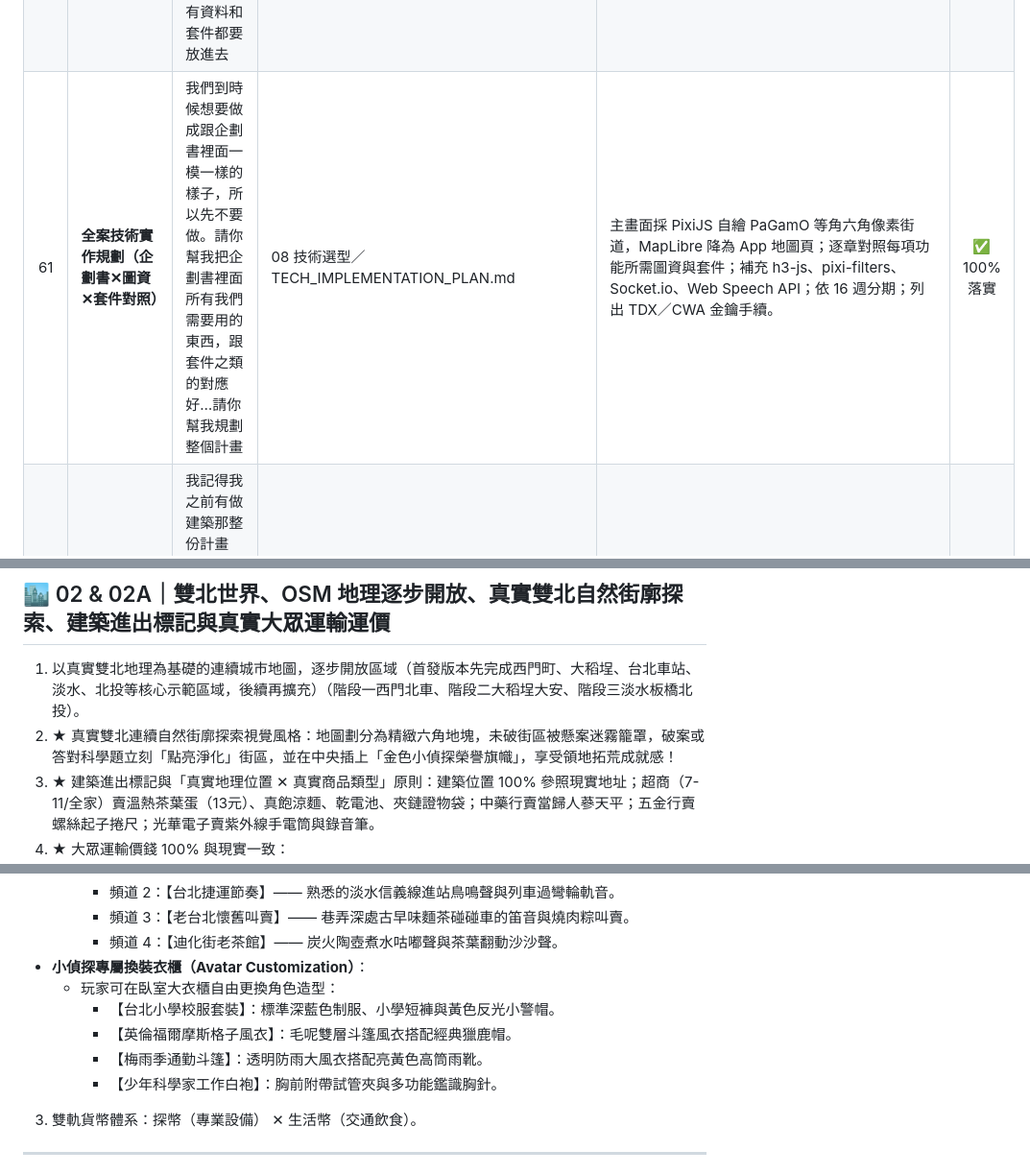
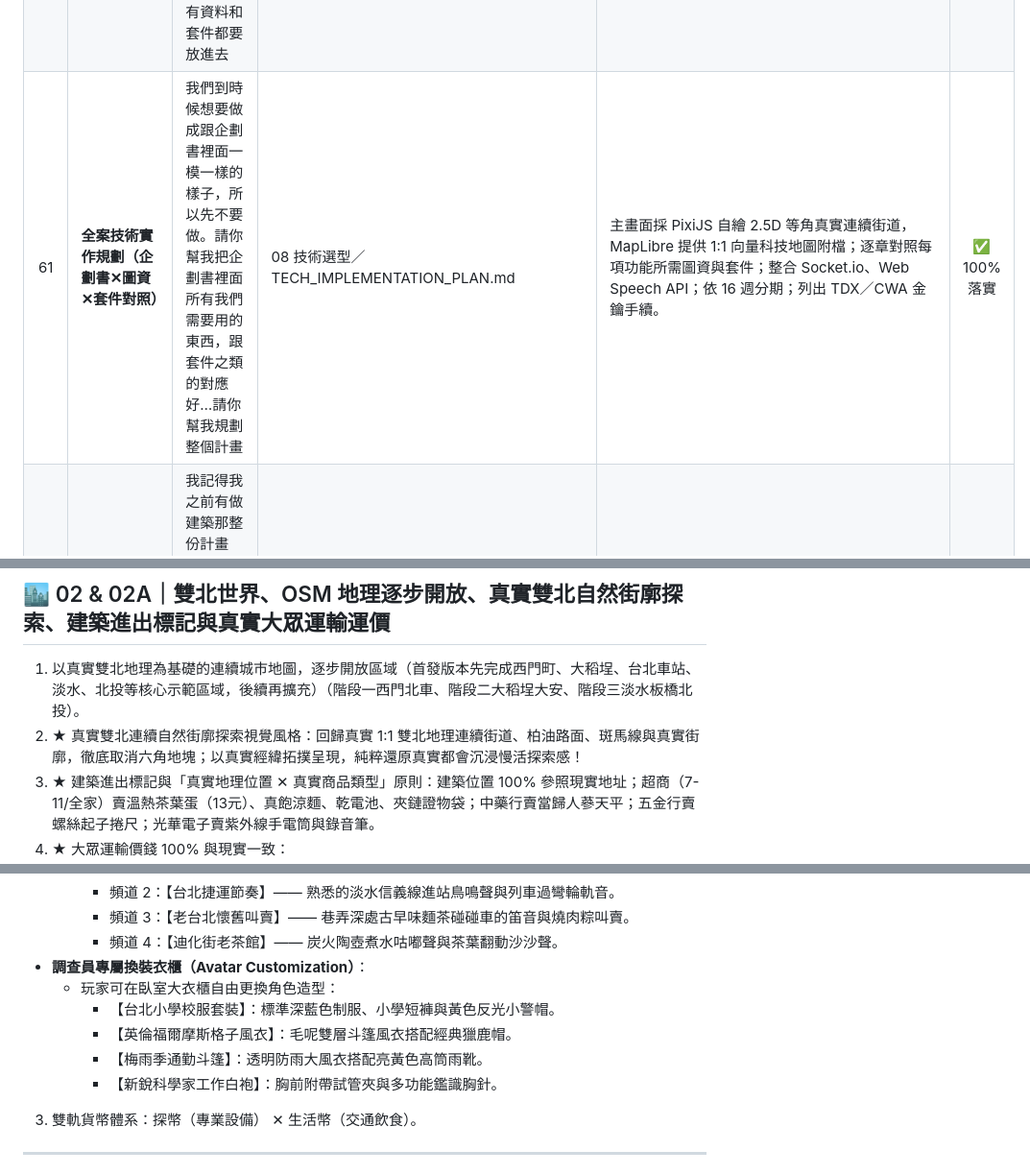
Before and after one commit to hsiaoyujui114-code/taipei-detective-rpg, a Markdown page: PROJECT_PROPOSAL.md, 3 parts joined by grey strips. Shown at 96% size. Rendered like a GitHub page.

```diff
--- a/PROJECT_PROPOSAL.md
+++ b/PROJECT_PROPOSAL.md
@@ -74,7 +74,7 @@
 | 58 | **獨立視窗強制置頂開啟 11 大套件分頁** | 你沒開 | 08 技術選型與開源套件庫 | 針對分頁隱藏於背景問題，改採專屬 AppleScript 於 macOS 桌面中央新建 Chrome 獨立視窗排入 11 大套件分頁，並調用 set index to 1 與 activate 指令強制拉至螢幕最前端置頂。 | ✅ 100% 落實 |
 | 59 | **11大開源套件職責分工架構與安裝手續規範** | 請跟我介紹一下，你認為在你給我的 11 個套件裡面，我們可以怎麼分配使用？哪個最推薦？要怎麼分配或怎麼使用？還是說，假裝我現在叫你放第一個套件進去，你可以直接放嗎？還是我需要做什麼手續你才能放？... | 08 技術選型與開源套件庫 | 明確釐清安裝需經委託人口頭確認手續（符合先不要動代碼原則），全盤建立 11 大套件五大專業崗位職責分配架構（PixiJS 渲染、MapLibre 2.5D地圖、ngraph.path路網尋路、SAT.js碰撞、Bondage.js對話、Howler.js音效）。 | ✅ 100% 落實 |
 | 60 | **精選圖資與核心套件無縫串接工作流規劃** | 幫我跟前面你跟我說的地圖資料和套件結合，告訴我這些東西可以如何一起使用，不一定我有資料和套件都要放進去 | 08 技術選型與真實GIS管線 | 確立圖資瘦身法則（312MB PBF 抽取為輕量雙北 GeoJSON）與 4+2 核心套件串接管線：MapLibre GL JS（底圖/2.5D建築）＋ PixiJS（動態公車游標）＋ ngraph.path（真實路網尋路）＋ SAT.js（店鋪光圈碰撞）＋ Howler.js（音效）＋ Bondage.js（偵探對話）。 | ✅ 100% 落實 |
-| 61 | **全案技術實作規劃（企劃書✕圖資✕套件對照）** | 我們到時候想要做成跟企劃書裡面一模一樣的樣子，所以先不要做。請你幫我把企劃書裡面所有我們需要用的東西，跟套件之類的對應好…請你幫我規劃整個計畫 | 08 技術選型／TECH_IMPLEMENTATION_PLAN.md | 主畫面採 PixiJS 自繪 PaGamO 等角六角像素街道，MapLibre 降為 App 地圖頁；逐章對照每項功能所需圖資與套件；補充 h3-js、pixi-filters、Socket.io、Web Speech API；依 16 週分期；列出 TDX／CWA 金鑰手續。 | ✅ 100% 落實 |
+| 61 | **全案技術實作規劃（企劃書✕圖資✕套件對照）** | 我們到時候想要做成跟企劃書裡面一模一樣的樣子，所以先不要做。請你幫我把企劃書裡面所有我們需要用的東西，跟套件之類的對應好…請你幫我規劃整個計畫 | 08 技術選型／TECH_IMPLEMENTATION_PLAN.md | 主畫面採 PixiJS 自繪 2.5D 等角真實連續街道，MapLibre 提供 1:1 向量科技地圖附檔；逐章對照每項功能所需圖資與套件；整合 Socket.io、Web Speech API；依 16 週分期；列出 TDX／CWA 金鑰手續。 | ✅ 100% 落實 |
 | 62 | **建築系統與全案工序寫入企劃書09A路線圖** | 我記得我之前有做建築那整份計畫書。整份計畫書裡面的那些東西要如何製作、要如何做出來？具體可以怎麼製作、要先做什麼再做什麼？可以用什麼套件？請把這些全部告訴我，並且幫我寫在這本計畫書裡面... | 09A 全案製作路線圖、02 建築系統 | 建築 4 步工序完整落地（OSM 抽取、50%剪裁、PixiJS 2.5D等角立體、SAT.js進出光圈、4大室內模板）與全案 16 週先後順序（0準備 ➔ 1地基 ➔ 2核心破案 ➔ 3內容擴充 ➔ 4連線發表）正式寫入企劃書本體 09A 專章！ | ✅ 100% 落實 |
 | 63 | **全域嚴格禁用「藝碩／益碩」稱謂（永久最高禁忌條款）** | 之前我們說不要「少年偵探」，我其實也是認為不要比較好。但就算改成什麼市民的，我希望不要有「藝碩」，什麼市民藝碩、什麼都會教授藝碩的，我都不要「藝碩」這個名字。其他人的名字我無所謂，但千萬不要用「藝碩」， | 全案規範 ✕ AI 交接守則 | 【全域全面清除「藝碩／益碩」稱謂並立為永久絕對禁忌】：1. 程式碼（如 game.js 模擬市民改為「市民_志明」）、企劃書（「益碩交通機制」全數改為「交通脈動戰略應用」）、對話紀錄、專案規格全檔檢索替換，0 處殘留；2. 與「🈲 嚴格禁用少年偵探」並列專案最高憲法級禁忌，未來無論是市民、教授、組員、案件關係人或任何 NPC，絕對不得使用「藝碩／益碩」此名字！ | ✅ 100% 落實 |
 | 64 | **全面取消 PaGamO 六角領地，回歸真實連續自然街廓** | 我不要向PaGamO 六角領地的樣子 | 02 OSM 地理與標記、08 技術選型、09A 路線圖 | 【遵照委託人指示徹底移除 PaGamO 六角領地與 h3-js 套件】：地圖不採用六角蜂巢切割，回歸真實 1:1 雙北地理連續街道、柏油路面、斑馬線與真實街廓。迷霧改為依真實街區自然揭開，純粹還原真實都會沉浸慢活探索感。 | ✅ 100% 落實 |
@@ -133,7 +133,7 @@
 
 ## 🏙️ 02 & 02A｜雙北世界、OSM 地理逐步開放、真實雙北自然街廓探索、建築進出標記與真實大眾運輸運價
 1. 以真實雙北地理為基礎的連續城市地圖，逐步開放區域（首發版本先完成西門町、大稻埕、台北車站、淡水、北投等核心示範區域，後續再擴充）（階段一西門北車、階段二大稻埕大安、階段三淡水板橋北投）。
-2. ★ 真實雙北連續自然街廓探索視覺風格：地圖劃分為精緻六角地塊，未破街區被懸案迷霧籠罩，破案或答對科學題立刻「點亮淨化」街區，並在中央插上「金色小偵探榮譽旗幟」，享受領地拓荒成就感！
+2. ★ 真實雙北連續自然街廓探索視覺風格：回歸真實 1:1 雙北地理連續街道、柏油路面、斑馬線與真實街廓，徹底取消六角地塊；以真實經緯拓撲呈現，純粹還原真實都會沉浸慢活探索感！
 3. ★ 建築進出標記與「真實地理位置 ✕ 真實商品類型」原則：建築位置 100% 參照現實地址；超商（7-11/全家）賣溫熱茶葉蛋（13元）、真飽涼麵、乾電池、夾鏈證物袋；中藥行賣當歸人蔘天平；五金行賣螺絲起子捲尺；光華電子賣紫外線手電筒與錄音筆。
 4. ★ 大眾運輸價錢 100% 與現實一致：
    - 雙北公車：一段票全票 15 元、學生票 12 元，二段票 30 元。公車與捷運雙向轉乘享 8 元轉乘優惠（學生折 6 元）！
@@ -820,12 +820,12 @@
     - 頻道 2：【台北捷運節奏】—— 熟悉的淡水信義線進站鳥鳴聲與列車過彎輪軌音。
     - 頻道 3：【老台北懷舊叫賣】—— 巷弄深處古早味麵茶碰碰車的笛音與燒肉粽叫賣。
     - 頻道 4：【迪化街老茶館】—— 炭火陶壺煮水咕嘟聲與茶葉翻動沙沙聲。
-- **小偵探專屬換裝衣櫃（Avatar Customization）**：
+- **調查員專屬換裝衣櫃（Avatar Customization）**：
   * 玩家可在臥室大衣櫃自由更換角色造型：
     - 【台北小學校服套裝】：標準深藍色制服、小學短褲與黃色反光小警帽。
     - 【英倫福爾摩斯格子風衣】：毛呢雙層斗篷風衣搭配經典獵鹿帽。
     - 【梅雨季通勤斗篷】：透明防雨大風衣搭配亮黃色高筒雨靴。
-    - 【少年科學家工作白袍】：胸前附帶試管夾與多功能鑑識胸針。
+    - 【新銳科學家工作白袍】：胸前附帶試管夾與多功能鑑識胸針。
 
 3. 雙軌貨幣體系：探幣（專業設備） ✕ 生活幣（交通飲食）。
 
```
Also changed, not shown: COMPLETE_CONVERSATION_CHRONICLE.md (+28 -0 lines), PROPOSAL.md (+2 -2 lines).
